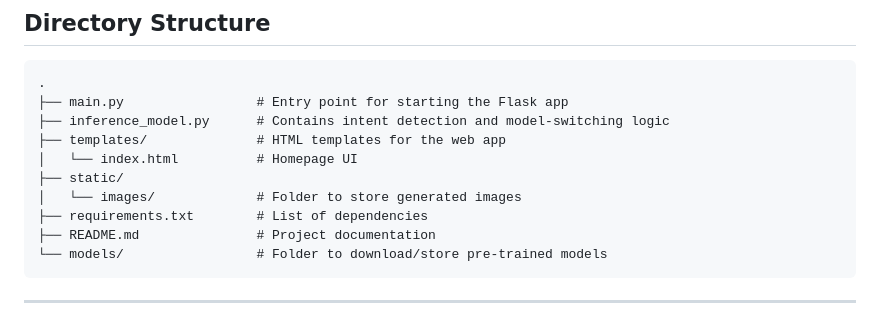
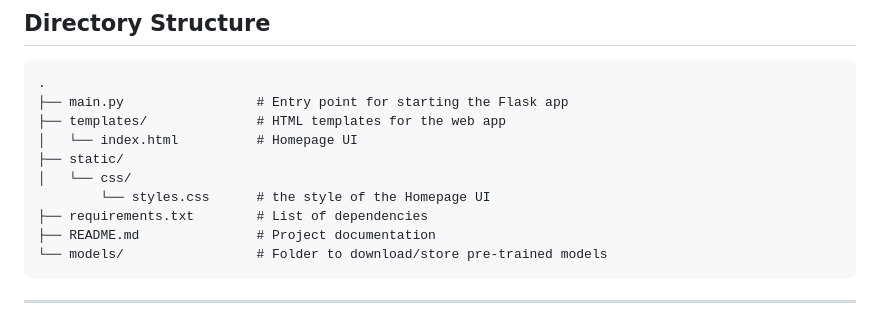
Before and after one commit to adityasasidhar/Rim, a Markdown page: readme.md, the part around the change. GitHub-like rendering.

````diff
--- a/readme.md
+++ b/readme.md
@@ -168,11 +168,11 @@ LLaMA models require a license and authentication tokens to be downloaded and us
 ```plaintext
 .
 ├── main.py                 # Entry point for starting the Flask app
-├── inference_model.py      # Contains intent detection and model-switching logic
 ├── templates/              # HTML templates for the web app
 │   └── index.html          # Homepage UI
 ├── static/
-│   └── images/             # Folder to store generated images
+│   └── css/
+        └── styles.css      # the style of the Homepage UI
 ├── requirements.txt        # List of dependencies
 ├── README.md               # Project documentation
 └── models/                 # Folder to download/store pre-trained models
````
